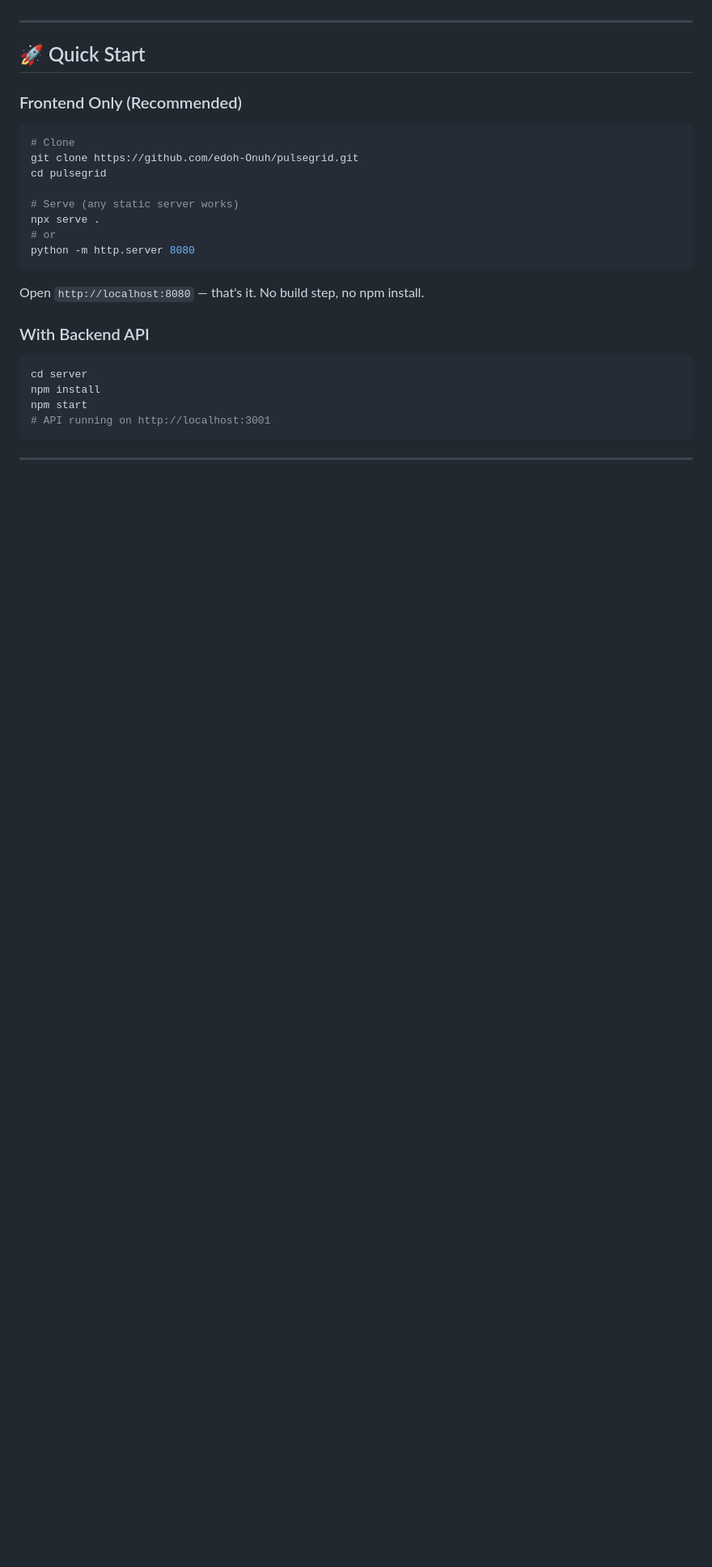
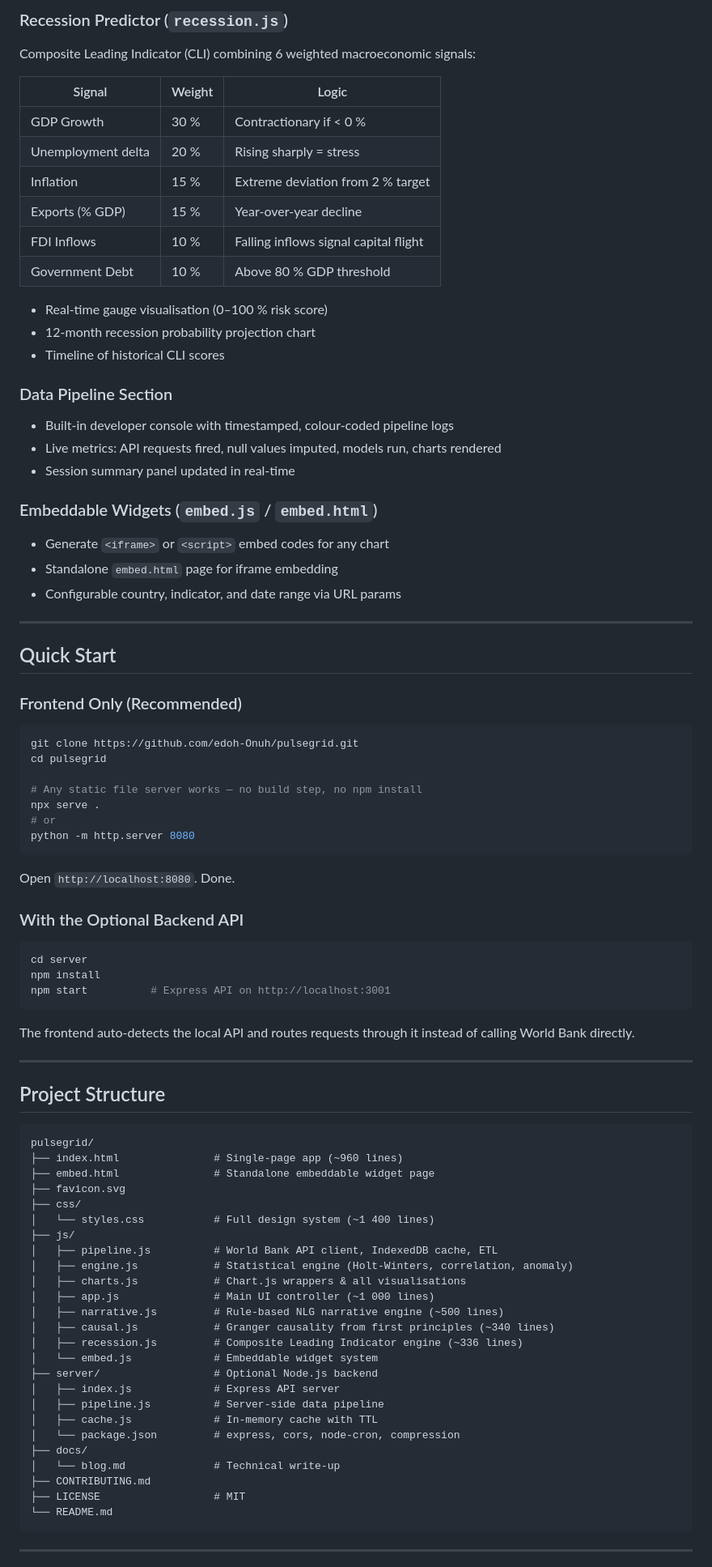
Before and after one commit to edoh-Onuh/pulsegrid, a Markdown page: README.md, the part around one of its changes. Shown at 81% size. Rendered like a GitHub page; blank space fills up the shorter version.

````diff
--- a/README.md
+++ b/README.md
@@ -79,28 +126,85 @@ Endpoints: /api/wb/:country/:indicator, /api/recession/:country, /api/analyses
+### Recession Predictor (`recession.js`)
+Composite Leading Indicator (CLI) combining 6 weighted macroeconomic signals:
+
+| Signal | Weight | Logic |
+|--------|--------|-------|
+| GDP Growth | 30 % | Contractionary if < 0 % |
+| Unemployment delta | 20 % | Rising sharply = stress |
+| Inflation | 15 % | Extreme deviation from 2 % target |
+| Exports (% GDP) | 15 % | Year-over-year decline |
+| FDI Inflows | 10 % | Falling inflows signal capital flight |
+| Government Debt | 10 % | Above 80 % GDP threshold |
+
+- Real-time gauge visualisation (0–100 % risk score)
+- 12-month recession probability projection chart
+- Timeline of historical CLI scores
+
+### Data Pipeline Section
+- Built-in developer console with timestamped, colour-coded pipeline logs
+- Live metrics: API requests fired, null values imputed, models run, charts rendered
+- Session summary panel updated in real-time
+
+### Embeddable Widgets (`embed.js` / `embed.html`)
+- Generate `<iframe>` or `<script>` embed codes for any chart
+- Standalone `embed.html` page for iframe embedding
+- Configurable country, indicator, and date range via URL params
 
 ---
 
-## 🚀 Quick Start
+## Quick Start
 
 ### Frontend Only (Recommended)
 ```bash
-# Clone
 git clone https://github.com/edoh-Onuh/pulsegrid.git
 cd pulsegrid
 
-# Serve (any static server works)
+# Any static file server works — no build step, no npm install
 npx serve .
 # or
 python -m http.server 8080
 ```
 
-Open `http://localhost:8080` — that's it. No build step, no npm install.
+Open `http://localhost:8080`. Done.
 
-### With Backend API
+### With the Optional Backend API
 ```bash
 cd server
 npm install
-npm start
-# API running on http://localhost:3001
+npm start          # Express API on http://localhost:3001
+```
+
+The frontend auto-detects the local API and routes requests through it instead of calling World Bank directly.
+
+---
+
+## Project Structure
+
+```
+pulsegrid/
+├── index.html               # Single-page app (~960 lines)
+├── embed.html               # Standalone embeddable widget page
+├── favicon.svg
+├── css/
+│   └── styles.css           # Full design system (~1 400 lines)
+├── js/
+│   ├── pipeline.js          # World Bank API client, IndexedDB cache, ETL
+│   ├── engine.js            # Statistical engine (Holt-Winters, correlation, anomaly)
+│   ├── charts.js            # Chart.js wrappers & all visualisations
+│   ├── app.js               # Main UI controller (~1 000 lines)
+│   ├── narrative.js         # Rule-based NLG narrative engine (~500 lines)
+│   ├── causal.js            # Granger causality from first principles (~340 lines)
+│   ├── recession.js         # Composite Leading Indicator engine (~336 lines)
+│   └── embed.js             # Embeddable widget system
+├── server/                  # Optional Node.js backend
+│   ├── index.js             # Express API server
+│   ├── pipeline.js          # Server-side data pipeline
+│   ├── cache.js             # In-memory cache with TTL
+│   └── package.json         # express, cors, node-cron, compression
+├── docs/
+│   └── blog.md              # Technical write-up
+├── CONTRIBUTING.md
+├── LICENSE                  # MIT
+└── README.md
 ```
 
 ---
````
Also changed, not shown: other parts of README.md (+104 -103 lines).
